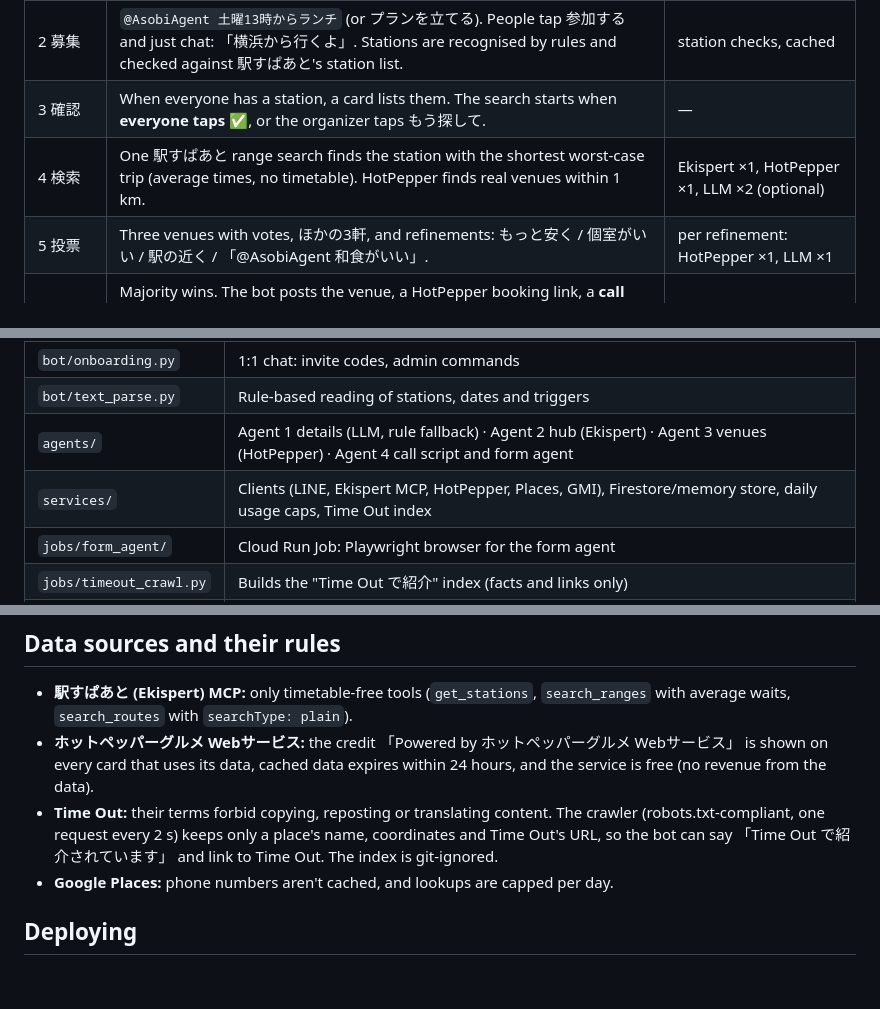
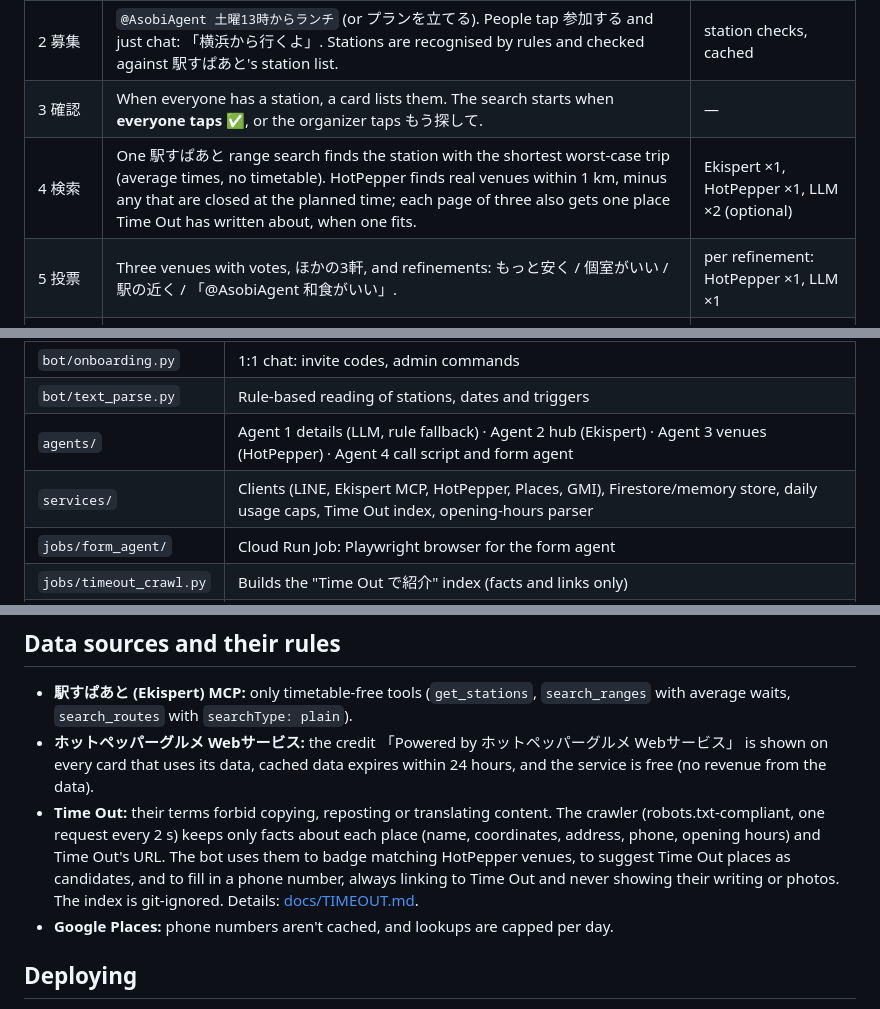
Before and after one commit to gill876/zenn_hackathon_20260905, a Markdown page: README.md, 3 parts joined by grey strips. Drawn GitHub-style; blank space fills up the shorter version.

Commit message:
README: hours filter and Time Out picks
Co-Authored-By: Claude Opus 5.5 <noreply@anthropic.com>
Claude-Session: https://claude.ai/code/session_01Y5iQKYdM8JM9cRZBFSsh5h

```diff
--- a/README.md
+++ b/README.md
@@ -14,7 +14,7 @@ small invite-only beta.
 | 1 待機 | Activated. Ordinary chat is dropped unread. | — |
 | 2 募集 | `@AsobiAgent 土曜13時からランチ` (or プランを立てる). People tap 参加する and just chat: 「横浜から行くよ」. Stations are recognised by rules and checked against 駅すぱあと's station list. | station checks, cached |
 | 3 確認 | When everyone has a station, a card lists them. The search starts when **everyone taps ✅**, or the organizer taps もう探して. | — |
-| 4 検索 | One 駅すぱあと range search finds the station with the shortest worst-case trip (average times, no timetable). HotPepper finds real venues within 1 km. | Ekispert ×1, HotPepper ×1, LLM ×2 (optional) |
+| 4 検索 | One 駅すぱあと range search finds the station with the shortest worst-case trip (average times, no timetable). HotPepper finds real venues within 1 km, minus any that are closed at the planned time; each page of three also gets one place Time Out has written about, when one fits. | Ekispert ×1, HotPepper ×1, LLM ×2 (optional) |
 | 5 投票 | Three venues with votes, ほかの3軒, and refinements: もっと安く / 個室がいい / 駅の近く / 「@AsobiAgent 和食がいい」. | per refinement: HotPepper ×1, LLM ×1 |
 | 6 決定 | Majority wins. The bot posts the venue, a HotPepper booking link, a **call script with a one-tap dial button**, and a demo **form agent** link, then leaves the group. | Places ×1 |
 
@@ -37,7 +37,7 @@ is deleted at the decision (details at `/privacy`).
 | `bot/onboarding.py` | 1:1 chat: invite codes, admin commands |
 | `bot/text_parse.py` | Rule-based reading of stations, dates and triggers |
 | `agents/` | Agent 1 details (LLM, rule fallback) · Agent 2 hub (Ekispert) · Agent 3 venues (HotPepper) · Agent 4 call script and form agent |
-| `services/` | Clients (LINE, Ekispert MCP, HotPepper, Places, GMI), Firestore/memory store, daily usage caps, Time Out index |
+| `services/` | Clients (LINE, Ekispert MCP, HotPepper, Places, GMI), Firestore/memory store, daily usage caps, Time Out index, opening-hours parser |
 | `jobs/form_agent/` | Cloud Run Job: Playwright browser for the form agent |
 | `jobs/timeout_crawl.py` | Builds the "Time Out で紹介" index (facts and links only) |
 | `static/` | Web simulator (replays preset chats without the LLM), pitch decks, privacy policy |
@@ -62,8 +62,10 @@ form agent locally: `pip install playwright && playwright install chromium`, the
 - **ホットペッパーグルメ Webサービス:** the credit 「Powered by ホットペッパーグルメ Webサービス」 is shown on every
   card that uses its data, cached data expires within 24 hours, and the service is free (no revenue from the data).
 - **Time Out:** their terms forbid copying, reposting or translating content. The crawler (robots.txt-compliant,
-  one request every 2 s) keeps only a place's name, coordinates and Time Out's URL, so the bot can say
-  「Time Out で紹介されています」 and link to Time Out. The index is git-ignored.
+  one request every 2 s) keeps only facts about each place (name, coordinates, address, phone, opening hours) and
+  Time Out's URL. The bot uses them to badge matching HotPepper venues, to suggest Time Out places as candidates,
+  and to fill in a phone number, always linking to Time Out and never showing their writing or photos. The index
+  is git-ignored. Details: [docs/TIMEOUT.md](docs/TIMEOUT.md).
 - **Google Places:** phone numbers aren't cached, and lookups are capped per day.
 
 ## Deploying
```
